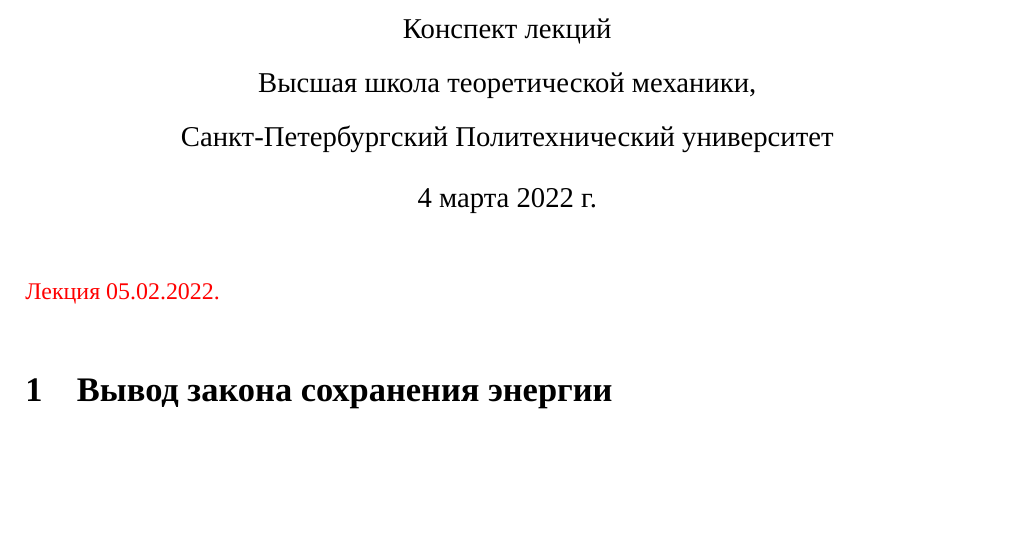
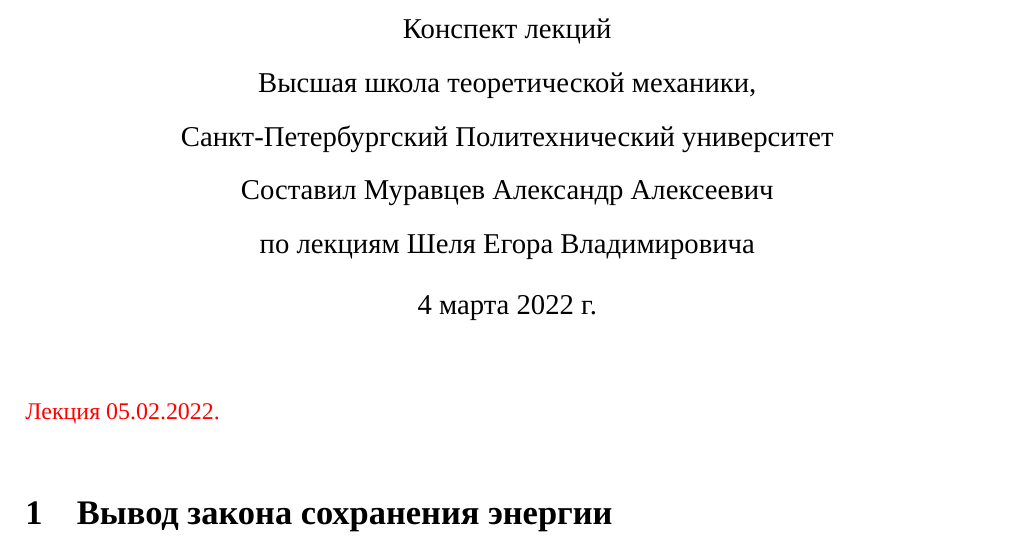
Before and after one commit to mualal/source, a LaTeX document (tex/poromechanics/main.tex): part of page 2 of 25, cut so that both start at the same text, the shorter picture padded with empty space. Compiled offline with XeLaTeX; a missing font is replaced by an installed copy or a similar font.

Commit message:
tex:poromechanics: add author name

```diff
--- a/tex/poromechanics/main.tex
+++ b/tex/poromechanics/main.tex
@@ -52,7 +52,7 @@
 \begin{document}
 	\tableofcontents
 	\title{Введение в механику пористых сред}
-	\author{Конспект лекций\\Высшая школа теоретической механики,\\Санкт-Петербургский Политехнический университет}
+	\author{Конспект лекций\\Высшая школа теоретической механики,\\Санкт-Петербургский Политехнический университет\\Составил Муравцев Александр Алексеевич\\по лекциям Шеля Егора Владимировича}
 	\maketitle
 	\subfile{parts/2022_02_05}
 	\newpage
```
Also changed, not shown: tex/poromechanics/main.pdf.
